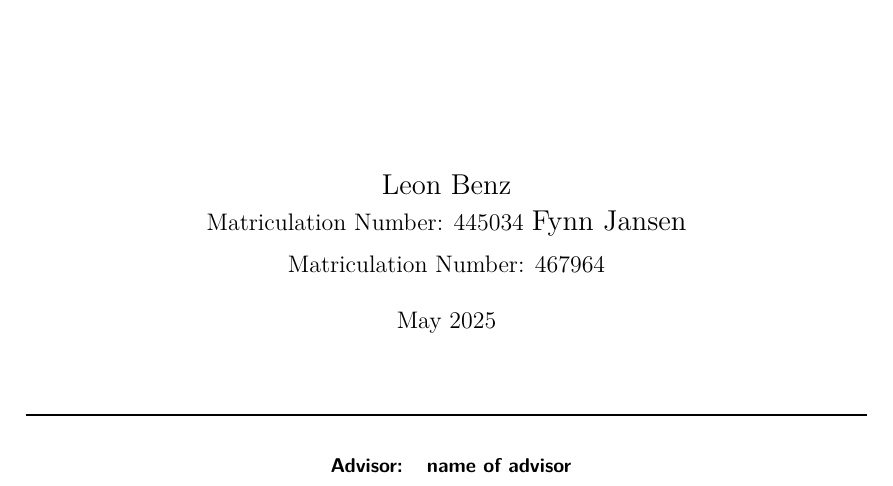
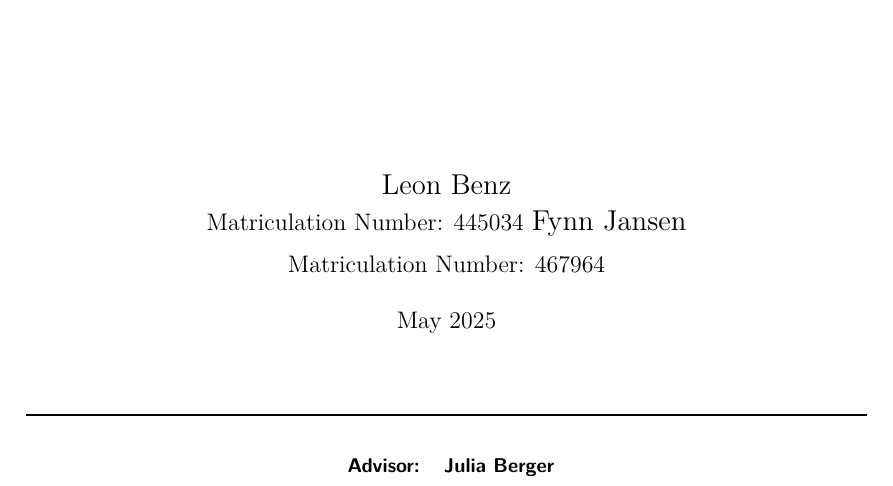
Before and after one commit to Vadris/ProseminarML---LSTM, a LaTeX paper (report/seminar_report.tex, which reads report/titlepage.tex): part of page 1 of 5, cut so that both start at the same text. Compiled offline with pdfLaTeX.

Commit message:
Added advisors name

```diff
--- a/report/titlepage.tex
+++ b/report/titlepage.tex
@@ -44,7 +44,7 @@ Matriculation Number: 467964
 \textsf{\textbf{
 \normalsize
 \begin{tabular}{ll}
-Advisor:  & name of advisor\\
+Advisor:  & Julia Berger\\
 \end{tabular}
 }}
 \end{center}
```
